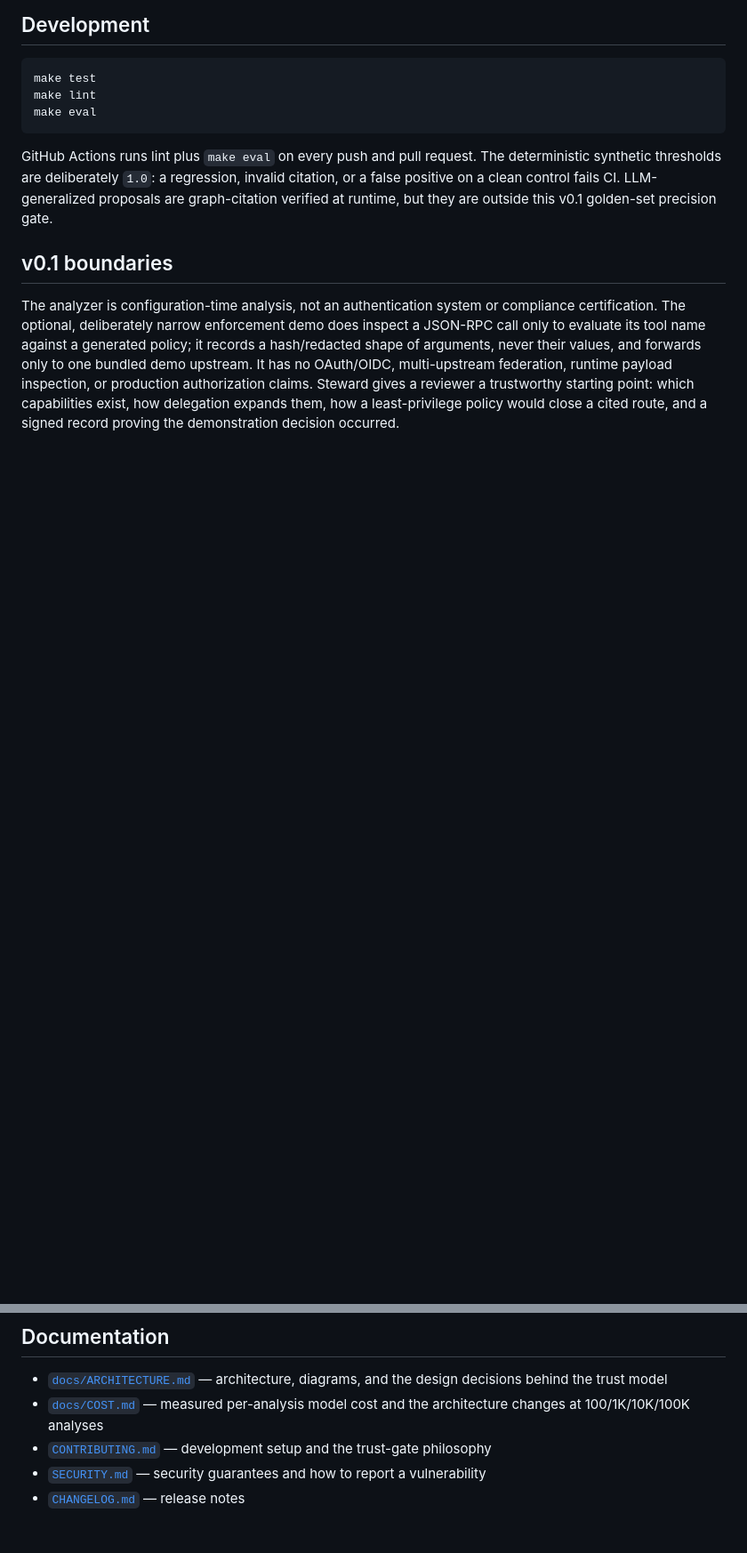
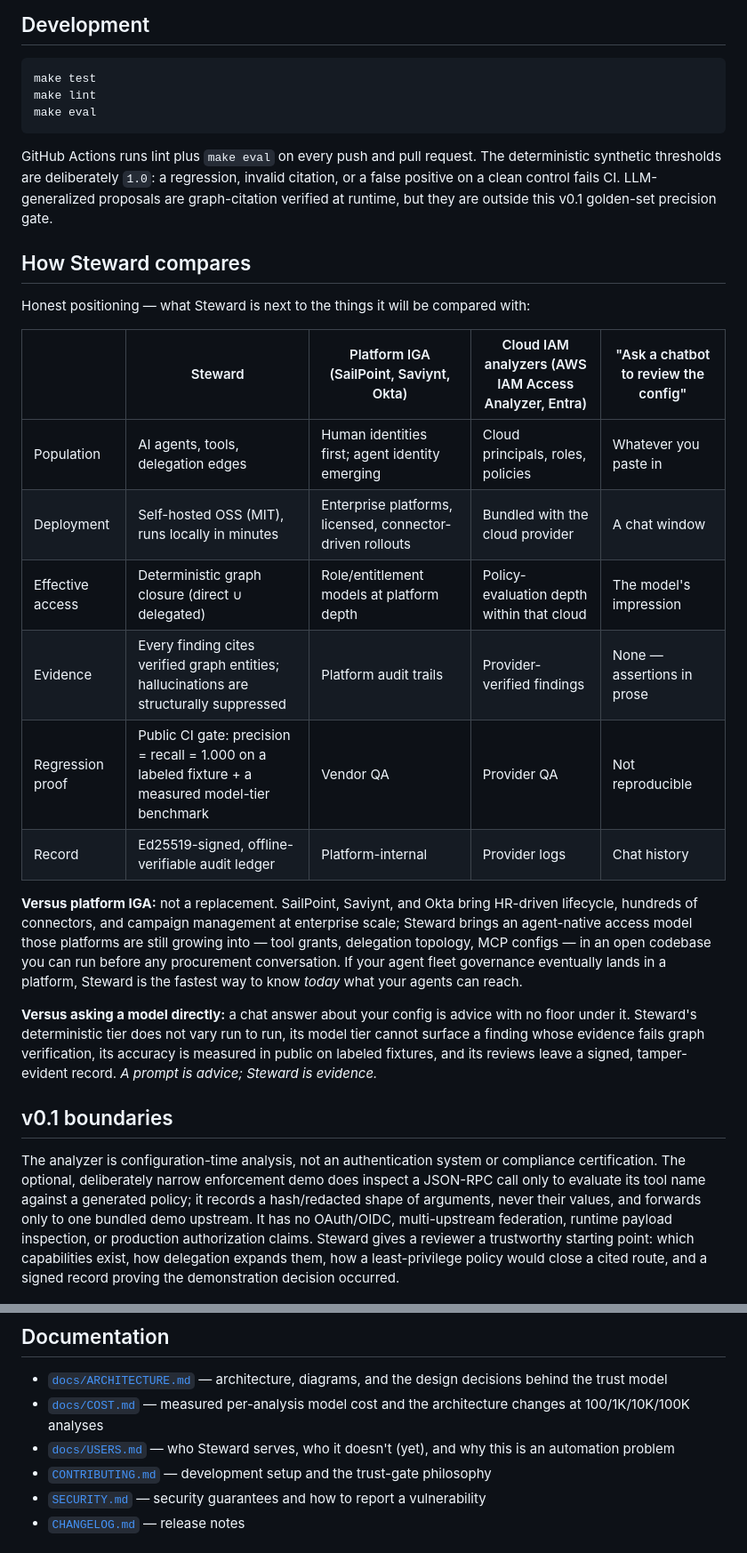
Before and after one commit to vrajjshah/steward, a Markdown page: README.md, 2 parts joined by grey strips. Shown at 89% size. Drawn GitHub-style; blank space fills up the shorter version.

```diff
--- a/README.md
+++ b/README.md
@@ -344,6 +344,23 @@ make eval
 
 GitHub Actions runs lint plus `make eval` on every push and pull request. The deterministic synthetic thresholds are deliberately `1.0`: a regression, invalid citation, or a false positive on a clean control fails CI. LLM-generalized proposals are graph-citation verified at runtime, but they are outside this v0.1 golden-set precision gate.
 
+## How Steward compares
+
+Honest positioning — what Steward is next to the things it will be compared with:
+
+| | Steward | Platform IGA (SailPoint, Saviynt, Okta) | Cloud IAM analyzers (AWS IAM Access Analyzer, Entra) | "Ask a chatbot to review the config" |
+|---|---|---|---|---|
+| Population | AI agents, tools, delegation edges | Human identities first; agent identity emerging | Cloud principals, roles, policies | Whatever you paste in |
+| Deployment | Self-hosted OSS (MIT), runs locally in minutes | Enterprise platforms, licensed, connector-driven rollouts | Bundled with the cloud provider | A chat window |
+| Effective access | Deterministic graph closure (direct ∪ delegated) | Role/entitlement models at platform depth | Policy-evaluation depth within that cloud | The model's impression |
+| Evidence | Every finding cites verified graph entities; hallucinations are structurally suppressed | Platform audit trails | Provider-verified findings | None — assertions in prose |
+| Regression proof | Public CI gate: precision = recall = 1.000 on a labeled fixture + a measured model-tier benchmark | Vendor QA | Provider QA | Not reproducible |
+| Record | Ed25519-signed, offline-verifiable audit ledger | Platform-internal | Provider logs | Chat history |
+
+**Versus platform IGA:** not a replacement. SailPoint, Saviynt, and Okta bring HR-driven lifecycle, hundreds of connectors, and campaign management at enterprise scale; Steward brings an agent-native access model those platforms are still growing into — tool grants, delegation topology, MCP configs — in an open codebase you can run before any procurement conversation. If your agent fleet governance eventually lands in a platform, Steward is the fastest way to know *today* what your agents can reach.
+
+**Versus asking a model directly:** a chat answer about your config is advice with no floor under it. Steward's deterministic tier does not vary run to run, its model tier cannot surface a finding whose evidence fails graph verification, its accuracy is measured in public on labeled fixtures, and its reviews leave a signed, tamper-evident record. *A prompt is advice; Steward is evidence.*
+
 ## v0.1 boundaries
 
 The analyzer is configuration-time analysis, not an authentication system or
@@ -360,6 +377,7 @@ cited route, and a signed record proving the demonstration decision occurred.
 
 - [`docs/ARCHITECTURE.md`](docs/ARCHITECTURE.md) — architecture, diagrams, and the design decisions behind the trust model
 - [`docs/COST.md`](docs/COST.md) — measured per-analysis model cost and the architecture changes at 100/1K/10K/100K analyses
+- [`docs/USERS.md`](docs/USERS.md) — who Steward serves, who it doesn't (yet), and why this is an automation problem
 - [`CONTRIBUTING.md`](CONTRIBUTING.md) — development setup and the trust-gate philosophy
 - [`SECURITY.md`](SECURITY.md) — security guarantees and how to report a vulnerability
 - [`CHANGELOG.md`](CHANGELOG.md) — release notes
```
Also changed, not shown: CHANGELOG.md (+45 -56 lines), docs/USERS.md (added, +79 -0 lines).
